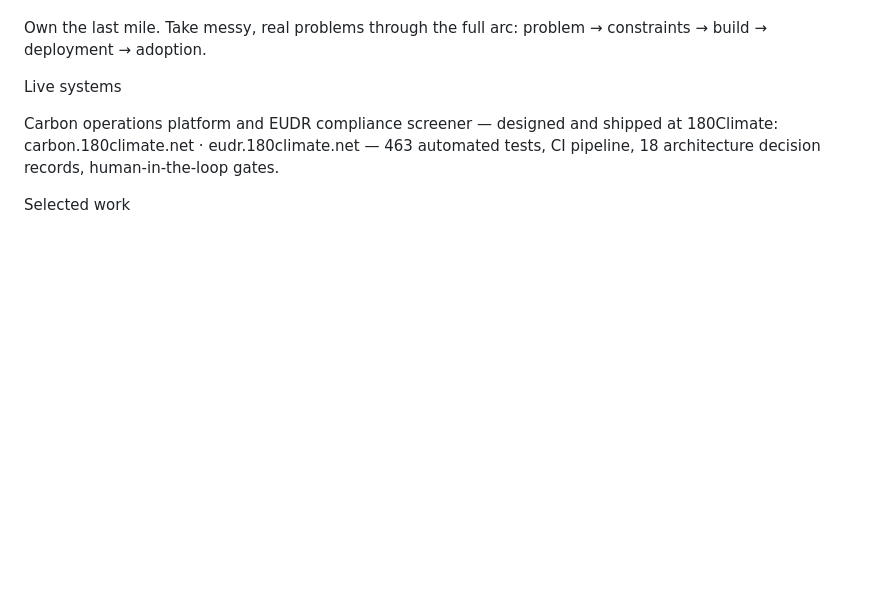
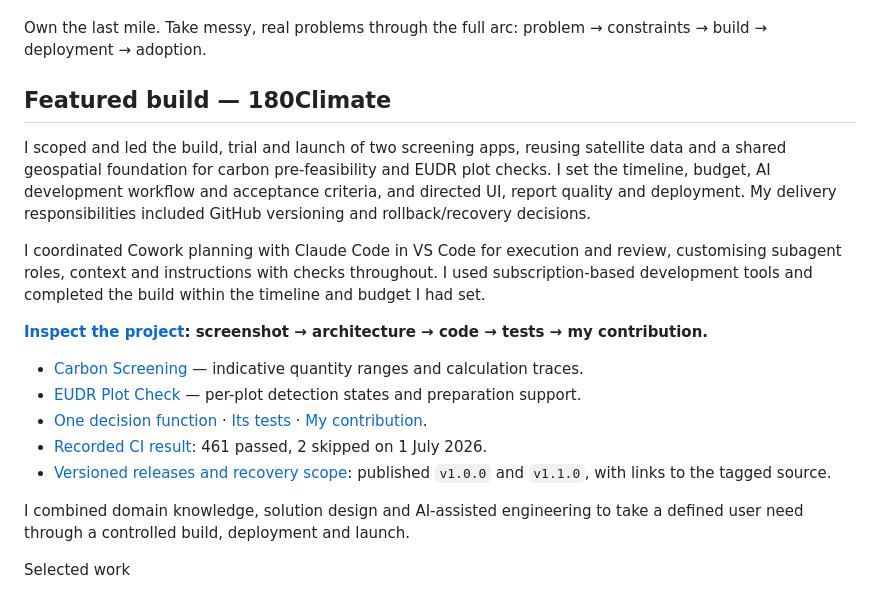
Before and after one commit to TengKianBoon/TengKianBoon, a Markdown page: README.md, the part around the change. GitHub-like rendering; blank space fills up the shorter version.

Commit message:
docs(profile): feature 180Climate architecture and delivery evidence
I have replaced the Live systems paragraph with a first-person account of my 180Climate build, including the shared solution design, Cowork/VS Code orchestration, customised agent roles, delivery constraints, versioning and links to code and tests.

```diff
--- a/README.md
+++ b/README.md
@@ -16,9 +16,21 @@ Design for trust from day one. Bounded inputs, human-in-the-loop review, auditab
 Own the last mile. Take messy, real problems through the full arc: problem → constraints → build → deployment → adoption.
 
 
-Live systems
+## Featured build — 180Climate
 
-Carbon operations platform and EUDR compliance screener — designed and shipped at 180Climate: carbon.180climate.net · eudr.180climate.net — 463 automated tests, CI pipeline, 18 architecture decision records, human-in-the-loop gates.
+I scoped and led the build, trial and launch of two screening apps, reusing satellite data and a shared geospatial foundation for carbon pre-feasibility and EUDR plot checks. I set the timeline, budget, AI development workflow and acceptance criteria, and directed UI, report quality and deployment. My delivery responsibilities included GitHub versioning and rollback/recovery decisions.
+
+I coordinated Cowork planning with Claude Code in VS Code for execution and review, customising subagent roles, context and instructions with checks throughout. I used subscription-based development tools and completed the build within the timeline and budget I had set.
+
+**[Inspect the project](https://github.com/TengKianBoon/180climate-app#1-see-the-product): screenshot → architecture → code → tests → my contribution.**
+
+- [Carbon Screening](https://carbon.180climate.net) — indicative quantity ranges and calculation traces.
+- [EUDR Plot Check](https://eudr.180climate.net) — per-plot detection states and preparation support.
+- [One decision function](https://github.com/TengKianBoon/180climate-app/blob/b4ac414789659bfbb56f19599a87cbe72a01a2d2/engines/eudr/triage.py#L45-L79) · [Its tests](https://github.com/TengKianBoon/180climate-app/blob/b4ac414789659bfbb56f19599a87cbe72a01a2d2/tests/test_eudr_triage.py#L50-L90) · [My contribution](https://github.com/TengKianBoon/180climate-app#5-my-contribution).
+- [Recorded CI result](https://github.com/TengKianBoon/180climate-app/actions/runs/28553478682/job/84655746161): 461 passed, 2 skipped on 1 July 2026.
+- [Versioned releases and recovery scope](https://github.com/TengKianBoon/180climate-app#6-inspect-versioning-and-recovery): published `v1.0.0` and `v1.1.0`, with links to the tagged source.
+
+I combined domain knowledge, solution design and AI-assisted engineering to take a defined user need through a controlled build, deployment and launch.
 
 
 Selected work
```
